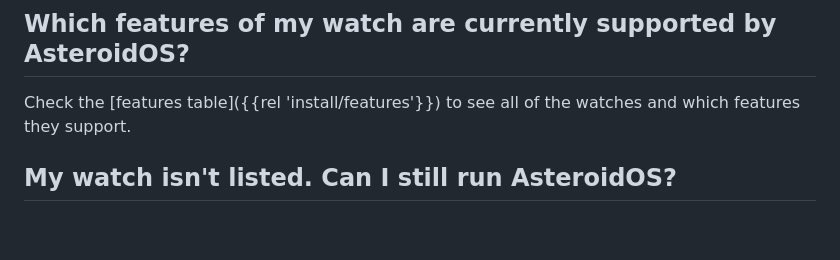
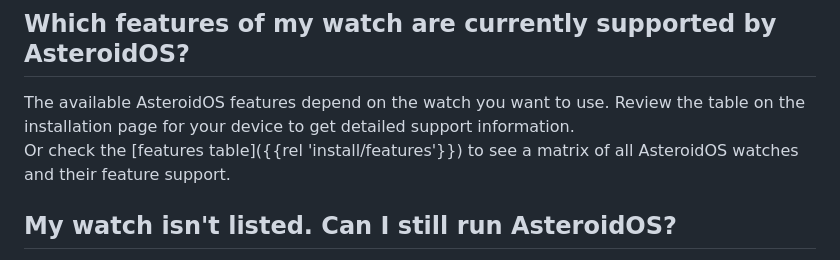
Before and after one commit to AsteroidOS/asteroidos.org, a Markdown page: pages/main/faq.md, the part around the change. Rendered like a GitHub page; blank space fills up the shorter version.

Commit message:
Copy and streamline text from watch-features section from the old install FAQ

```diff
--- a/pages/main/faq.md
+++ b/pages/main/faq.md
@@ -62,7 +62,8 @@ No. AsteroidOS does not collect any tracking data and you don't need to use or e
 Maybe. Check the [Install]({{rel 'install'}}) page to see if your watch is listed.
 
 ## Which features of my watch are currently supported by AsteroidOS?
-Check the [features table]({{rel 'install/features'}}) to see all of the watches and which features they support.
+The available AsteroidOS features depend on the watch you want to use. Review the table on the installation page for your device to get detailed support information.\
+Or check the [features table]({{rel 'install/features'}}) to see a matrix of all AsteroidOS watches and their feature support.
 
 ## My watch isn't listed. Can I still run AsteroidOS?
 Maybe in the future. See the [porting status]({{rel 'wiki/porting-status'}}) page for details on what kinds of watches might be supported in the future and what the general requirements are for running AsteroidOS.
```
